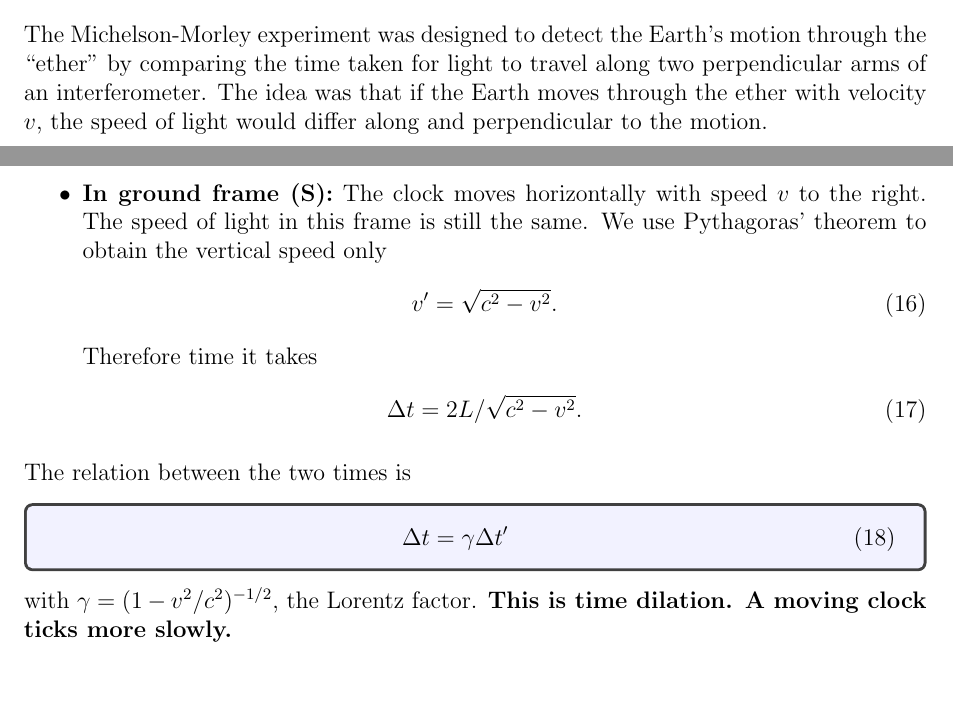
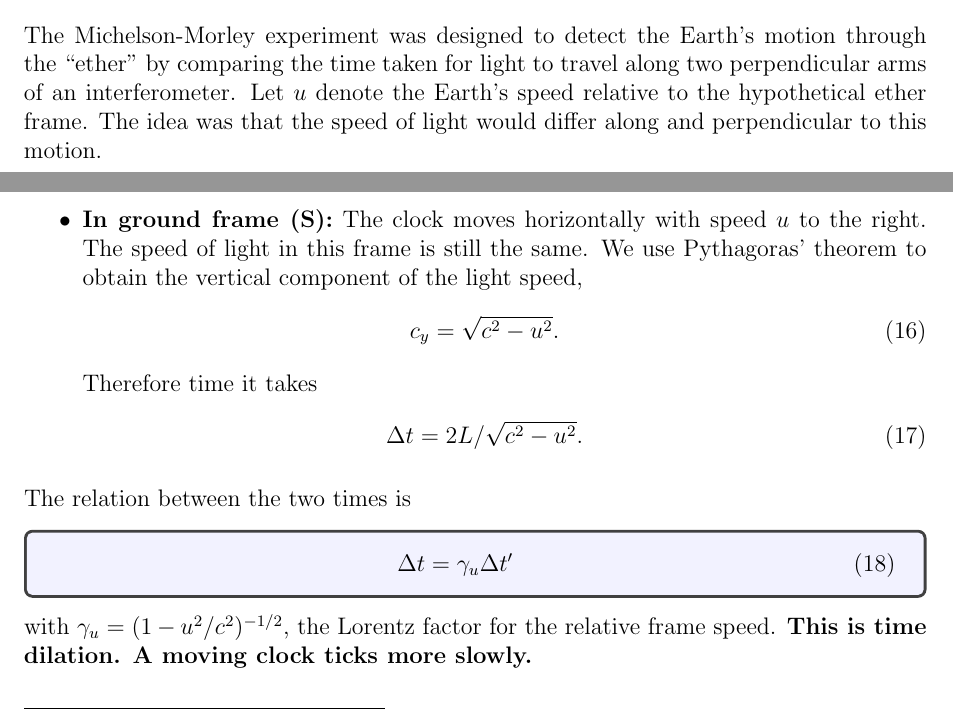
Before and after one commit to daanmeerburg/WBPH001-10-Lectures, a LaTeX document (Lectures/Lecture_2.tex): two parts of pages 3 and 6 of 8, joined at a grey line, cut so that both start at the same text. The pictures show the PDF file lecture_pdf/Lecture_2.pdf that the author committed with the source.

Commit message:
Publish lecture updates

```diff
--- a/Lectures/Lecture_2.tex
+++ b/Lectures/Lecture_2.tex
@@ -120,7 +120,7 @@ A person on a truck moving at 10 m/s drops a ball. What is its trajectory in the
 
 \section{Michelson-Morley Experiment}\label{sec:MM}
 
-The Michelson-Morley experiment was designed to detect the Earth's motion through the ``ether'' by comparing the time taken for light to travel along two perpendicular arms of an interferometer. The idea was that if the Earth moves through the ether with velocity $v$, the speed of light would differ along and perpendicular to the motion.
+The Michelson-Morley experiment was designed to detect the Earth's motion through the ``ether'' by comparing the time taken for light to travel along two perpendicular arms of an interferometer. Let $u$ denote the Earth's speed relative to the hypothetical ether frame. The idea was that the speed of light would differ along and perpendicular to this motion.
 
 \subsubsection{Setup of the Interferometer}
 \begin{itemize}
@@ -148,13 +148,13 @@ Using (show):
 \ee
 we find:
 \be
-t_\parallel = \frac{2Lc}{c^2 - v^2} = \frac{2L}{c} \cdot \frac{1}{1 - (v/c)^2}.
+t_\parallel = \frac{2Lc}{c^2-u^2} = \frac{2L}{c} \cdot \frac{1}{1-(u/c)^2}.
 \ee
 
 \subsubsection{Perpendicular Arm}
-Perpendicular to the motion, light must follow a diagonal path to compensate for the ether drift. Using Pythagoras' theorem, the effective velocity of light perpendicular to motion: \( \sqrt{c^2 - v^2} \). This is true in both directions, hence the time for a round trip along the perpendicular arm is:
+Perpendicular to the motion, light must follow a diagonal path to compensate for the ether drift. Using Pythagoras' theorem, the effective velocity of light perpendicular to motion is \(\sqrt{c^2-u^2}\). This is true in both directions, hence the time for a round trip along the perpendicular arm is:
 \be
-t_\perp = \frac{2L}{\sqrt{c^2 - v^2}} = \frac{2L}{c} \cdot \frac{1}{\sqrt{1 - (v/c)^2}}.
+t_\perp = \frac{2L}{\sqrt{c^2-u^2}} = \frac{2L}{c} \cdot \frac{1}{\sqrt{1-(u/c)^2}}.
 \ee
 
 \subsubsection{Time Difference Between Arms}
@@ -230,23 +230,23 @@ In this frame, the time it takes for a light beam to travel up and down is given
 \Delta t' = \frac{2L}{c}.
 \ee
 \noindent
-\item \textbf{In ground frame (S):} The clock moves horizontally with speed $v$ to the right. The speed of light in this frame is still the same. We use Pythagoras' theorem to obtain the vertical speed only
+\item \textbf{In ground frame (S):} The clock moves horizontally with speed $u$ to the right. The speed of light in this frame is still the same. We use Pythagoras' theorem to obtain the vertical component of the light speed,
 \be
-v' = \sqrt{c^2-v^2}.
+c_y = \sqrt{c^2-u^2}.
 \ee
 Therefore time it takes
 \be
-\Delta t = 2L/\sqrt{c^2-v^2}.
+\Delta t = 2L/\sqrt{c^2-u^2}.
 \ee
 \end{itemize}
 The relation between the two times is
 \begin{tcolorbox}[colback=blue!5!white]
 \vspace{-1.3em}
 \be
-\Delta t =  \gamma \Delta t'
+\Delta t =  \gamma_u \Delta t'
 \ee
 \end{tcolorbox}
 \noindent
-with $\gamma = (1-v^2/c^2)^{-1/2}$, the Lorentz factor. \textbf{This is time dilation. A moving clock ticks more slowly.}\\
+with $\gamma_u = (1-u^2/c^2)^{-1/2}$, the Lorentz factor for the relative frame speed. \textbf{This is time dilation. A moving clock ticks more slowly.}\\
 
 \noindent
@@ -275,5 +275,5 @@ Two mirrors are separated by a horizontal distance $L'$ (motion is parallel to t
 \be
-\Delta t = \frac{L}{c-v} + \frac{L}{c+v} = \frac{2 L c}{c^2-v^2} \equiv \frac{2L}{c} \gamma^2.
+\Delta t = \frac{L}{c-u} + \frac{L}{c+u} = \frac{2 L c}{c^2-u^2} \equiv \frac{2L}{c} \gamma_u^2.
 \ee
 \end{itemize}
 However, the time in the train should runs slow according to our notion of time dilation:
```
Also changed, not shown: lecture_pdf/Course_Schedule.pdf, lecture_pdf/Lecture_1.pdf, lecture_pdf/Lecture_10.pdf, lecture_pdf/Lecture_11.pdf, lecture_pdf/Lecture_12.pdf, lecture_pdf/Lecture_13.pdf, lecture_pdf/Lecture_14.pdf, lecture_pdf/Lecture_15.pdf, lecture_pdf/Lecture_2.pdf, lecture_pdf/Lecture_3.pdf, lecture_pdf/Lecture_7.pdf, lecture_pdf/Lecture_8.pdf, lecture_pdf/Lecture_9.pdf, Lectures/Lecture_2.tex (38 more changed lines), 3 other files.
